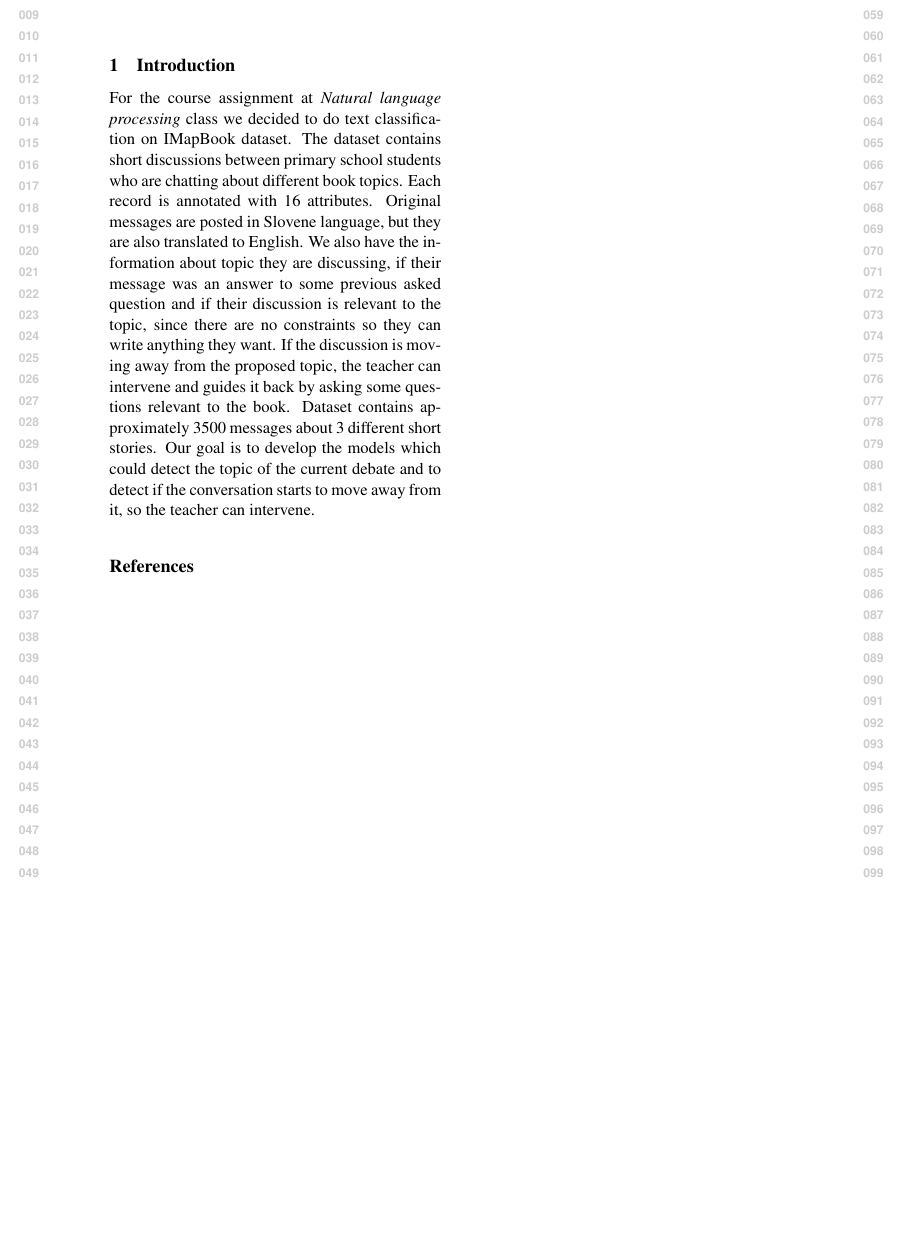
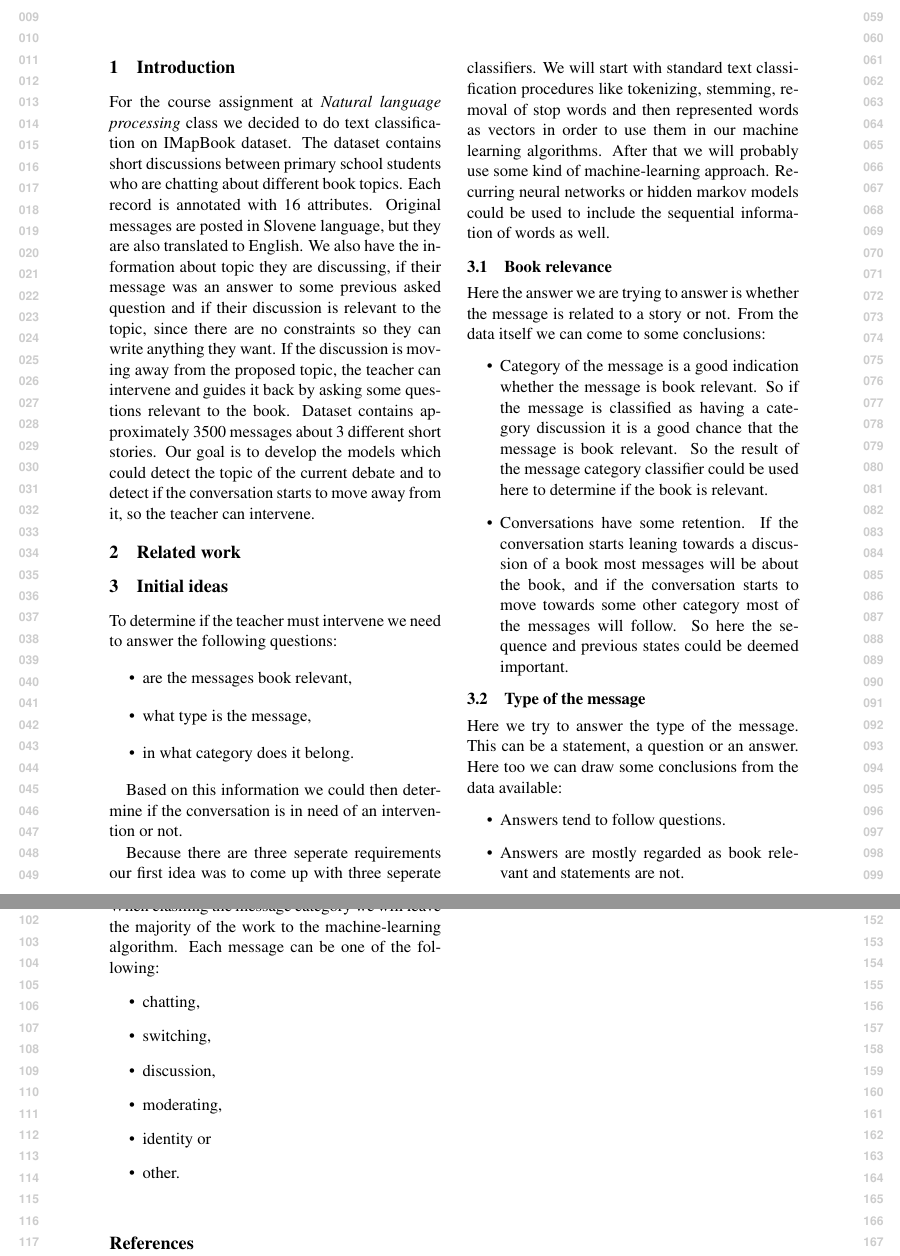
Before and after one commit to domenkos/IMapBook-NLP, a LaTeX document (report/main.tex): part of the page before the commit and two parts of pages 1 and 2 of 2 after it, the two joined at a grey line, cut so that both start at the same text, the shorter picture padded with empty space. Compiled offline with pdfLaTeX; a missing bibliography style is replaced by a similar one.

Commit message:
Added some ideas

```diff
--- a/report/main.tex
+++ b/report/main.tex
@@ -96,6 +96,62 @@ We also have the information about topic they are discussing, if their message w
 If the discussion is moving away from the proposed topic, the teacher can intervene and guides it back by asking some questions relevant to the book.
 Dataset contains approximately 3500 messages about 3 different short stories.
 Our goal is to develop the models which could detect the topic of the current debate and to detect if the conversation starts to move away from it, so the teacher can intervene.
+
+\section{Related work}
+
+
+\section{Initial ideas}
+
+To determine if the teacher must intervene we need to answer the following questions:
+\begin{itemize}
+\item{are the messages book relevant,}
+\item{what type is the message,}
+\item{in what category does it belong.}
+\end{itemize}
+
+Based on this information we could then determine if the conversation is in need of an intervention or not.
+
+Because there are three seperate requirements our first idea was to come up with three seperate classifiers.
+We will start with standard text classification procedures like tokenizing, stemming, removal of stop words and then represented words as vectors in order to use them in our machine learning algorithms.
+After that we will probably use some kind of machine-learning approach.
+Recurring neural networks or hidden markov models could be used to include the sequential information of words as well.
+
+\subsection{Book relevance}
+Here the answer we are trying to answer is whether the message is related to a story or not.
+From the data itself we can come to some conclusions:
+
+\begin{itemize}
+\item{Category of the message is a good indication whether the message is book relevant.
+So if the message is classified as having a category discussion it is a good chance that the message is book relevant.
+So the result of the message category classifier could be used here to determine if the book is relevant.}
+\item{Conversations have some retention.
+If the conversation starts leaning towards a discussion of a book most messages will be about the book, and if the conversation starts to move towards some other category most of the messages will follow.
+ So here the sequence and previous states could be deemed important.}
+\end{itemize}
+
+\subsection{Type of the message}
+Here we try to answer the type of the message.
+This can be a statement, a question or an answer.
+Here too we can draw some conclusions from the data available:
+
+\begin{itemize}
+\item{Answers tend to follow questions.}
+\item{Answers are mostly regarded as book relevant and statements are not.}
+\end{itemize}
+
+\subsection{Message category}
+
+When clasifing the message category we will leave the majority of the work to the machine-learning algorithm.
+Each message can be one of the following:
+\begin{itemize}
+\item{chatting,}
+\item{switching,}
+\item{discussion,}
+\item{moderating,}
+\item{identity or}
+\item{other.}
+\end{itemize}
+
 
 % \iftaclpubformat
 % \section{Courtesy warning: Common violations of \taclpaper rules that have
```
Also changed, not shown: report/tacl2018.bib (+19 -0 lines), report/main.pdf (added), 4 other files.
